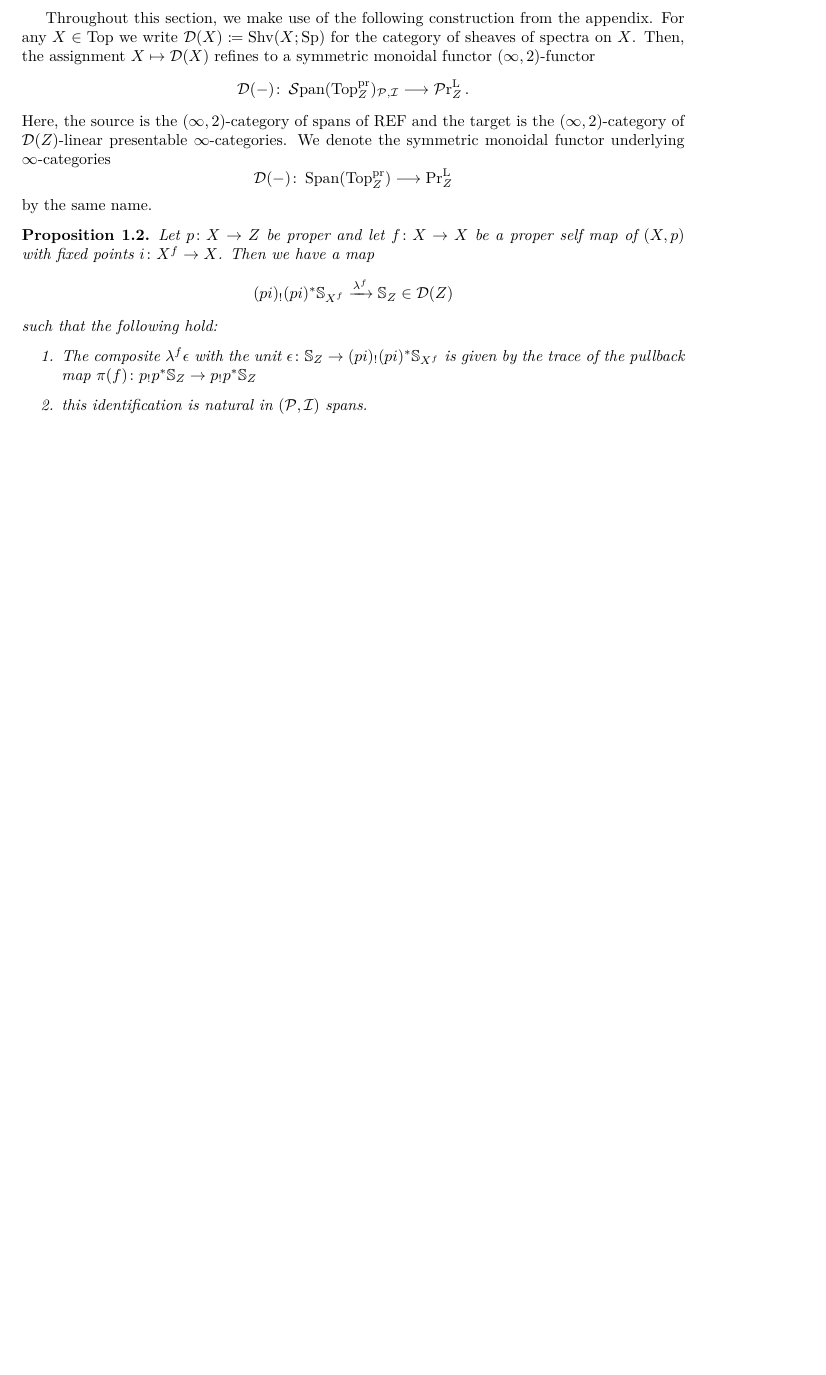
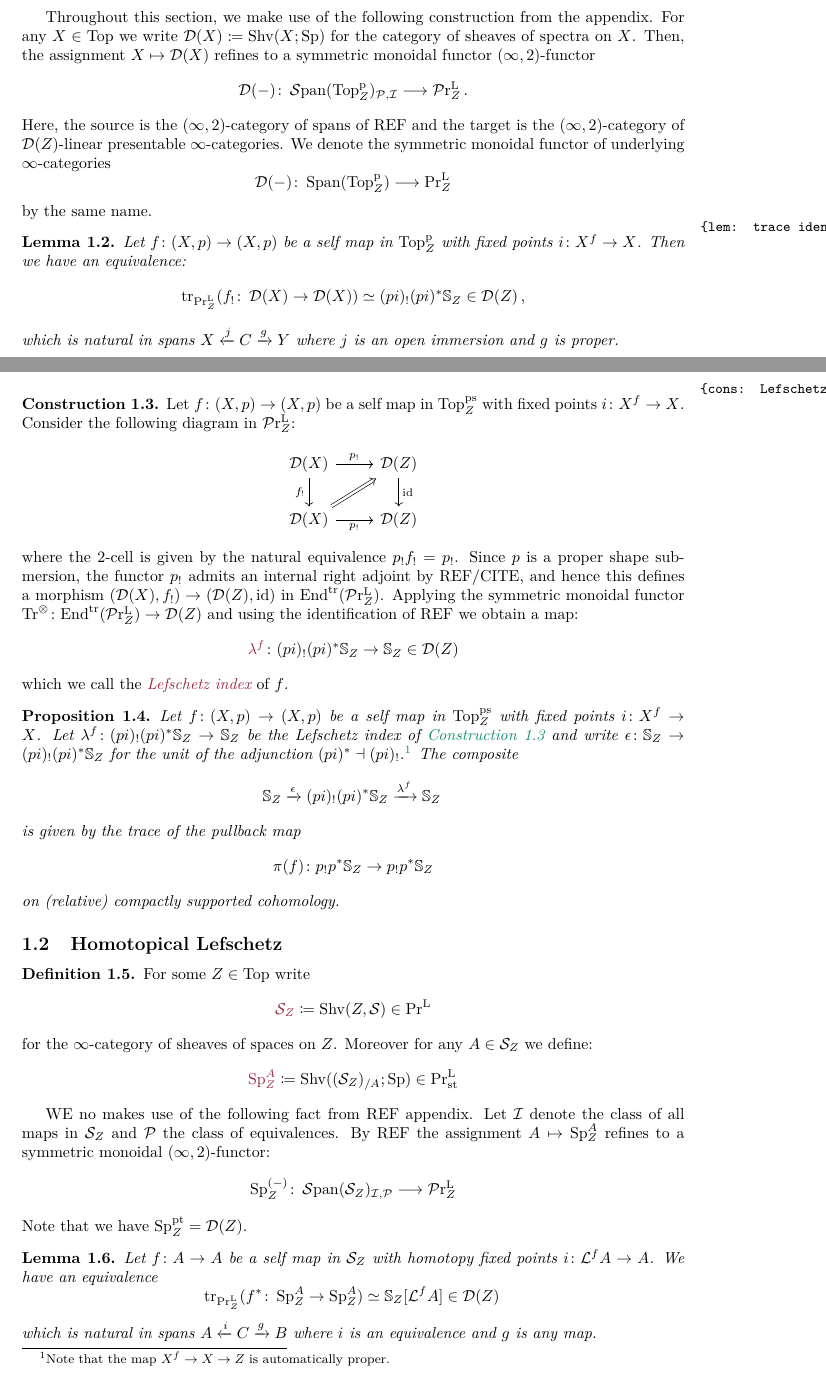
Before and after one commit to floriedel/lefschetz, a LaTeX document (main.tex, which reads lefschetz.tex, misc/macros.sty): part of page 1 of 10 before the commit and two parts of pages 1 and 2 of 11 after it, the two joined at a grey line, cut so that both start at the same text, the shorter picture padded with empty space. Compiled offline with pdfLaTeX.

Commit message:
Updates from Overleaf

```diff
--- a/lefschetz.tex
+++ b/lefschetz.tex
@@ -6,4 +6,3 @@ via sheaves and local systems.
 \begin{defn}
     Let $\Top$ denote the category of locally compact Hausdorff
     spaces. For any $\base \in \Top$ we write
-    $\pTop{\base} \subseteq \Top_{/\base}$
@@ -11,3 +11,4 @@ via sheaves and local systems.
+    set $\psTop{\base}= \pTop{\base} \cap \sTop{\base}$.
 \end{defn}
 
 Throughout this section, we make use of the following construction
@@ -18,21 +19,81 @@ $X\mapsto \D{X}$ refines to a symmetric monoidal functor $(\infty,2)$-functor
 \[ \D{-}\colon \sSpan{\pTop{\base}}_{\cP,\cI}\too \pPrlf{\base}\,.\]
 Here, the source is the $(\infty,2)$-category of spans of REF and the
 target is the $(\infty,2)$-category of $\D{\base}$-linear presentable
-$\infty$-categories. We denote the symmetric monoidal functor underlying
+$\infty$-categories. We denote the symmetric monoidal functor of underlying
 $\infty$-categories
 \[\cD(-)\colon \Span{\pTop{\base}}\too \pPrl{\base}\]
 by the same name.
+
+\begin{lem}\label{lem: trace identification}
+    Let $f\colon (X,p)\to (X,p)$ be a self map in $\pTop{\base}$ with
+    fixed points $i\colon X^f\to X$. Then we
+    have an equivalence:
+    \[ \tr{f_!\colon \D{X}\to \D{X}}{\pPrl{\base}}\simeq (pi)_!(pi)^{\ast}\SS_{\base}\in \D{\base}\,,\]
+    which is natural in spans $X\xleftarrow{j}C\xrightarrow{g} Y$ where $j$ is
+    an open immersion and $g$ is proper.
+\end{lem}
+
+\begin{cons}\label{cons: Lefschetz index}
+    Let $f\colon (X,p)\to (X,p)$ be a self map in $\psTop{\base}$ with
+    fixed points $i\colon X^f\to X$. Consider
+    the following diagram in $\pPrlf{\base}$:
+   \[\begin{tikzcd}
+	{\D{X}} & {\D{\base}} \\
+	{\D{X}} & {\D{\base}}
+	\arrow["{p_!}", from=1-1, to=1-2]
+	\arrow["{f_!}"', from=1-1, to=2-1]
+	\arrow["\id", from=1-2, to=2-2]
+	\arrow[Rightarrow, from=2-1, to=1-2]
+	\arrow["{p_!}"', from=2-1, to=2-2]
+\end{tikzcd} \]
+where the 2-cell is given by the natural equivalence
+$p_!f_!=p_!$. Since $p$ is a proper shape submersion,
+the functor $p_!$ admits an internal right adjoint by REF/CITE,
+and hence this defines a morphism $(\D{X},f_!)\to (\D{\base},\id)$ in $\Endtrl(\pPrlf{\base})$. Applying the symmetric
+monoidal functor $\Trc\colon \Endtrl(\pPrlf{\base}) \to \D{\base}$ and using the identification of REF we obtain
+a map:
+\[ \mdef{\lambda^f}\colon (pi)_!(pi)^{\ast}\SS_{\base}
+\to \SS_{\base} \in \D{\base}\]
+which we call the \tdef{Lefschetz index} of $f$.
+    \end{cons}
+
 \begin{prop}
-   Let $p\colon X\to \base$ be proper and let $f\colon X\to X$ be
-   a proper self map of $(X,p)$ with fixed points $i\colon X^f\to X$.
-   Then we have a map
-   \[ (pi)_!(pi)^*\SS_{X^f} \xrightarrow{\lambda^f} \SS_{\base} \in \D{\base} \]
-   such that the following hold:
-   \begin{enumerate}
-       \item The composite $\lambda^f\epsilon$ with the unit
-       $\epsilon \colon \SS_{\base} \to (pi)_!(pi)^{\ast}\SS_{X^f}$
-       is given by the
-       trace of the pullback map $\pb{f}\colon p_!p^{\ast}\SS_{\base}\to p_!p^{\ast}\SS_{\base}$
-       \item this identification is natural in $(\cP,\cI)$ spans.
-   \end{enumerate}
+Let $f\colon (X,p)\to (X,p)$ be a self map in $\psTop{\base}$ with
+fixed points $i\colon X^f\to X$.
+Let $\lambda^f\colon (pi)_!(pi)^{\ast}\SS_{\base} \to \SS_{\base}$ be
+the Lefschetz index of \cref{cons: Lefschetz index} and write
+$\epsilon\colon \SS_{\base}\to (pi)_!(pi)^{\ast}\SS_{\base}$ for the unit
+of the adjunction $(pi)^{\ast}\dashv(pi)_!$.\footnote{Note that the map
+$X^f\to X \to \base$ is automatically proper.} The composite
+\[ \SS_{\base} \xrightarrow{\epsilon} (pi)_!(pi)^{\ast}\SS_{\base}
+\xrightarrow{\lambda^f} \SS_{\base}\,\]
+is given by the trace of the pullback map
+\[ \pb{f}\colon p_!p^{\ast}\SS_{\base}\to p_!p^{\ast}\SS_{\base} \]
+on (relative) compactly supported cohomology.
 \end{prop}
+
+\subsection{Homotopical Lefschetz}
+\begin{defn}
+    For some $\base \in \Top$ write
+    \[\mdef{\pSpc{\base}}\coloneq \Shv(\base,\Spc) \in \Prl\]
+    for the $\infty$-category of sheaves of spaces on $\base$.
+    Moreover for any $A\in \pSpc{\base}$ we define:
+    \[ \mdef{\pSp{\base}{A}}\coloneq \Shv((\pSpc{\base})_{/A};\Sp)\in \Prlst \]
+\end{defn}
+
+WE no makes use of the following fact from REF appendix. Let $\cI$ denote
+the class of all maps in $\pSpc{\base}$ and $\cP$ the class of equivalences.
+By REF the assignment $A\mapsto \pSp{\base}{A}$ refines to a symmetric
+monoidal $(\infty,2)$-functor:
+\[ \pSp{\base}{(-)}\colon \sSpan{\pSpc{\base}}_{\cI,\cP} \too \pPrlf{\base}\]
+Note that we have $\pSp{\base}{\pt} = \D{\base}$.
+
+\begin{lem}
+    Let $f\colon A\to A$ be a self map in $\pSpc{\base}$ with homotopy
+    fixed points $i\colon \cL^fA \to A$. We have an equivalence
+    \[ \tr{f^* \colon \pSp{\base}{A}\to \pSp{\base}{A}}{\pPrl{\base}}
+    \simeq \SS_{\base}[\cL^fA] \in \D{\base}\,
+    \]
+   which is natural in spans $A\xleftarrow{i} C \xrightarrow{g} B$ where
+   $i$ is an equivalence and $g$ is any map.
+\end{lem}
--- a/misc/macros.sty
+++ b/misc/macros.sty
@@ -11,8 +11,12 @@
 \newcommand{\pb}[1]{\pi(#1)} % pullback along map
 
 \newcommand{\Top}{\mathrm{Top}}
-\newcommand{\pTop}[1]{\Top^{\mathrm{pr}}_{#1}}
+\newcommand{\pTop}[1]{\Top^{\mathrm{p}}_{#1}}
+\newcommand{\sTop}[1]{\Top^{\mathrm{s}}_{#1}}
+\newcommand{\psTop}[1]{\Top^{\mathrm{ps}}_{#1}}
 \newcommand{\base}{Z}
+\newcommand{\pSpc}[1]{\mathcal{S}_{#1}}
+\newcommand{\pSp}[2]{\Sp_{#1}^{#2}}
 
 \DeclareMathOperator{\Sheaves}{\mathcal{D}}
 \newcommand{\D}[1]{\Sheaves({#1})} % Sheaves on (1:Space)
```
Also changed, not shown: nielsenthy.tex (line endings or trailing spaces), lefschetz.tex (3 more changed lines).
